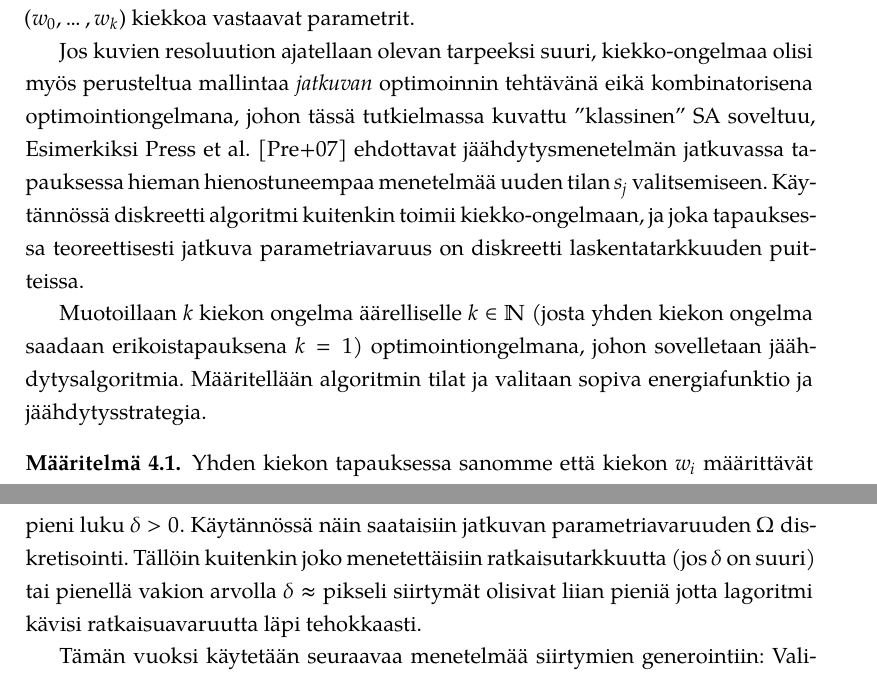
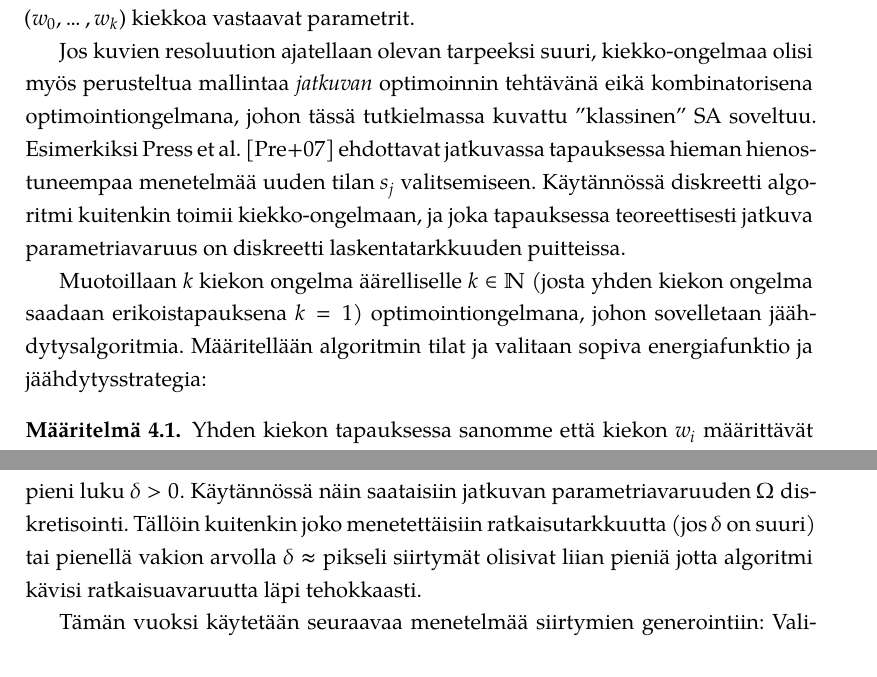
Before and after one commit to aa-m-sa/kandi-tutkielma, a LaTeX document (Tutkielma/kandidaatintutkielma.tex, which reads Tutkielma/content/algoritmin-soveltaminen.tex): two parts of pages 29 and 35 of 53, joined at a grey line, cut so that both start at the same text. Compiled offline with XeLaTeX; a missing font is replaced by an installed copy or a similar font.

Commit message:
algon soveltaminen fixes

```diff
--- a/Tutkielma/content/algoritmin-soveltaminen.tex
+++ b/Tutkielma/content/algoritmin-soveltaminen.tex
@@ -12,14 +12,14 @@ Monen kiekon tapauksessa vastaavasti pyritään minimoimaan jokaista kuvan $A_{\
 
 Jos kuvien resoluution ajatellaan olevan tarpeeksi suuri,
 kiekko-ongelmaa olisi myös perusteltua mallintaa \emph{jatkuvan} optimoinnin tehtävänä eikä kombinatorisena optimointiongelmana,
-johon tässä tutkielmassa kuvattu ''klassinen'' SA soveltuu,
-Esimerkiksi \textcite{recipes07} ehdottavat jäähdytysmenetelmän jatkuvassa tapauksessa hieman hienostuneempaa menetelmää uuden tilan $s_j$ valitsemiseen.
+johon tässä tutkielmassa kuvattu ''klassinen'' SA soveltuu.
+Esimerkiksi \textcite{recipes07} ehdottavat jatkuvassa tapauksessa hieman hienostuneempaa menetelmää uuden tilan $s_j$ valitsemiseen.
 Käytännössä diskreetti algoritmi kuitenkin toimii kiekko-ongelmaan,
 ja joka tapauksessa teoreettisesti jatkuva parametriavaruus on diskreetti laskentatarkkuuden puitteissa.
 
 Muotoillaan $k$ kiekon ongelma äärelliselle $k \in \Natural$ (josta yhden kiekon ongelma saadaan erikoistapauksena $k=1$) optimointiongelmana,
 johon sovelletaan jäähdytysalgoritmia.
-Määritellään algoritmin tilat ja valitaan sopiva energiafunktio ja jäähdytysstrategia.
+Määritellään algoritmin tilat ja valitaan sopiva energiafunktio ja jäähdytysstrategia:
 
 \begin{maar}
     Yhden kiekon tapauksessa sanomme että kiekon $w_i$ määrittävät parametrit $x_i, y_i, r_i$ muodostavat yhdessä jäähdytysalgoritmin tilan (tai ratkaisuehdokkaan tai konfiguraation) $s_i$,
@@ -205,7 +205,7 @@ Käytännön esimerkki kuvassa~\ref{fig:localmins}.
 
 Yksinkertaisin tapa toteuttaa jäähdytysalgoritmin 'pieni satunnainen siirtymä' olisi satunnaisesti valita jokin muuttujista $x, y, r$ ja lisätä tai vähentää siitä jokin kiinteä, pieni luku $\delta > 0$.
 Käytännössä näin saataisiin jatkuvan parametriavaruuden $\Omega$ diskretisointi.
-Tällöin kuitenkin joko menetettäisiin ratkaisutarkkuutta (jos $\delta$ on suuri) tai pienellä vakion arvolla $\delta \approx \text{pikseli}$ siirtymät olisivat liian pieniä jotta lagoritmi kävisi ratkaisuavaruutta läpi tehokkaasti.
+Tällöin kuitenkin joko menetettäisiin ratkaisutarkkuutta (jos $\delta$ on suuri) tai pienellä vakion arvolla $\delta \approx \text{pikseli}$ siirtymät olisivat liian pieniä jotta algoritmi kävisi ratkaisuavaruutta läpi tehokkaasti.
 
 Tämän vuoksi käytetään seuraavaa menetelmää siirtymien generointiin:
 Valitaan satunnainen kiekko, jonka parametrit ovat $(x, y, r)$.
```
